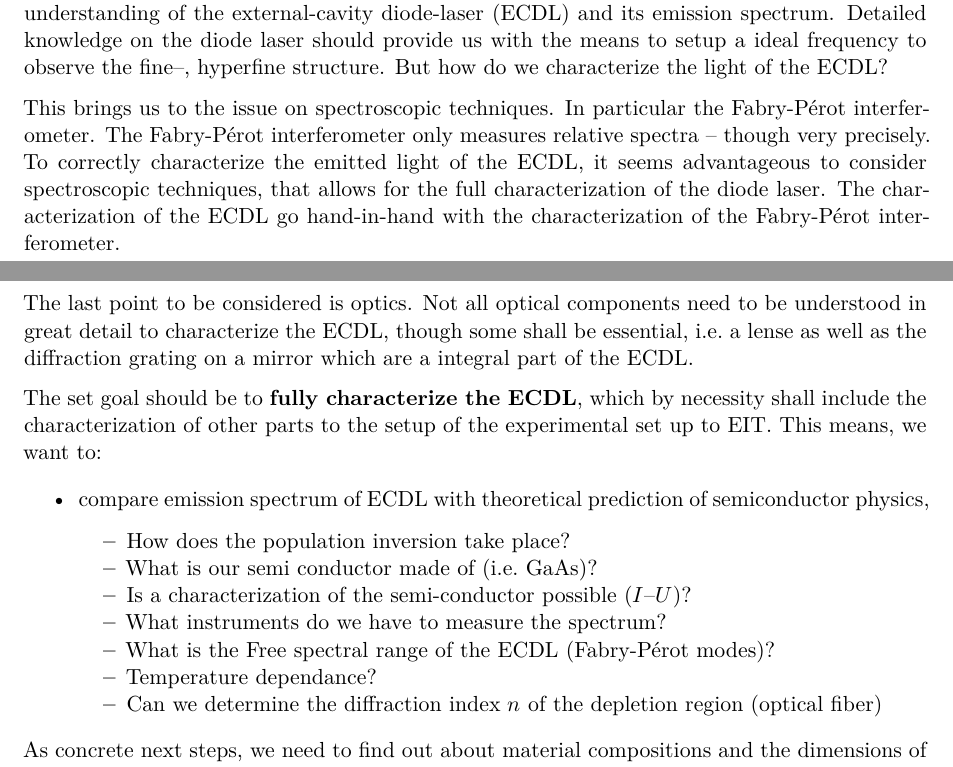
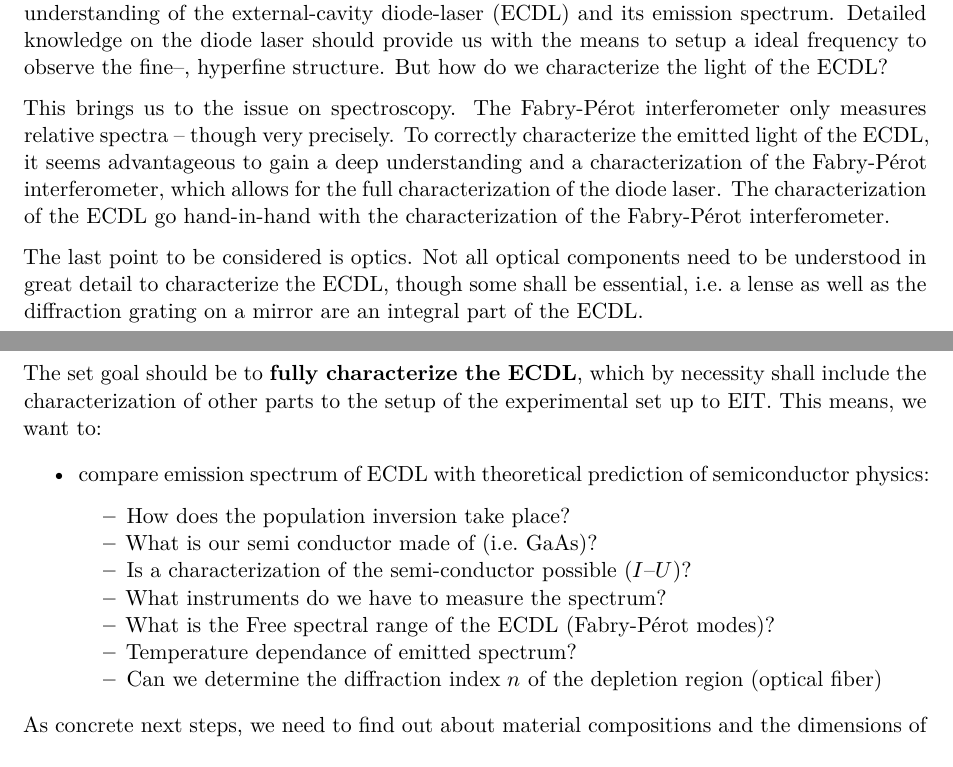
Before and after one commit to DominicNieder/EIT-march23, a Quarto document (notes/lab_notes.qmd): two parts of pages 1 and 2 of 2, joined at a grey line, cut so that both start at the same text. Rendered offline with R 4.5, knitr and Pandoc in place of Quarto, then LaTeX, with nearby package versions.

Commit message:
notes: correction

```diff
--- a/notes/lab_notes.qmd
+++ b/notes/lab_notes.qmd
@@ -35,20 +35,20 @@ We find it difficult to pin my interest onto one specific topic. We would like t
 
 In our opinion, to make the extremely detailed measurement of a atomic structure, a detailed understanding of the external-cavity diode-laser (ECDL) and its emission spectrum. Detailed knowledge on the diode laser should provide us with the means to setup a ideal frequency to observe the fine–, hyperfine structure. But how do we characterize the light of the ECDL?
 
-This brings us to the issue on spectroscopic techniques. In particular the Fabry-Pérot interferometer. The Fabry-Pérot interferometer only measures relative spectra – though very precisely. To correctly characterize the emitted light of the ECDL, it seems advantageous to consider spectroscopic techniques, that allows for the full characterization of the diode laser. The characterization of the ECDL go hand-in-hand with the characterization of the Fabry-Pérot interferometer.
+This brings us to the issue on spectroscopy. The Fabry-Pérot interferometer only measures relative spectra – though very precisely. To correctly characterize the emitted light of the ECDL, it seems advantageous to gain a deep understanding and a characterization of the Fabry-Pérot interferometer, which allows for the full characterization of the diode laser. The characterization of the ECDL go hand-in-hand with the characterization of the Fabry-Pérot interferometer.
 
-The last point to be considered is optics. Not all optical components need to be understood in great detail to characterize the ECDL, though some shall be essential, i.e. a lense as well as the diffraction grating on a mirror which are a integral part of the ECDL.
+The last point to be considered is optics. Not all optical components need to be understood in great detail to characterize the ECDL, though some shall be essential, i.e. a lense as well as the diffraction grating on a mirror are an integral part of the ECDL.
 
 The set goal should be to **fully characterize the ECDL**, which by necessity shall include the characterization of other parts to the setup of the experimental set up to EIT.
 This means, we want to:
 
-- compare emission spectrum of ECDL with theoretical prediction of semiconductor physics,
+- compare emission spectrum of ECDL with theoretical prediction of semiconductor physics:
   - How does the population inversion take place?
   - What is our semi conductor made of (i.e. GaAs)?
   - Is a characterization of the semi-conductor possible ($I–U$)?
   - What instruments do we have to measure the spectrum?
   - What is the Free spectral range of the ECDL (Fabry-Pérot modes)?
-  - Temperature dependance?
+  - Temperature dependance of emitted spectrum?
   - Can we determine the diffraction index $n$ of the depletion region (optical fiber)
 
 
```
